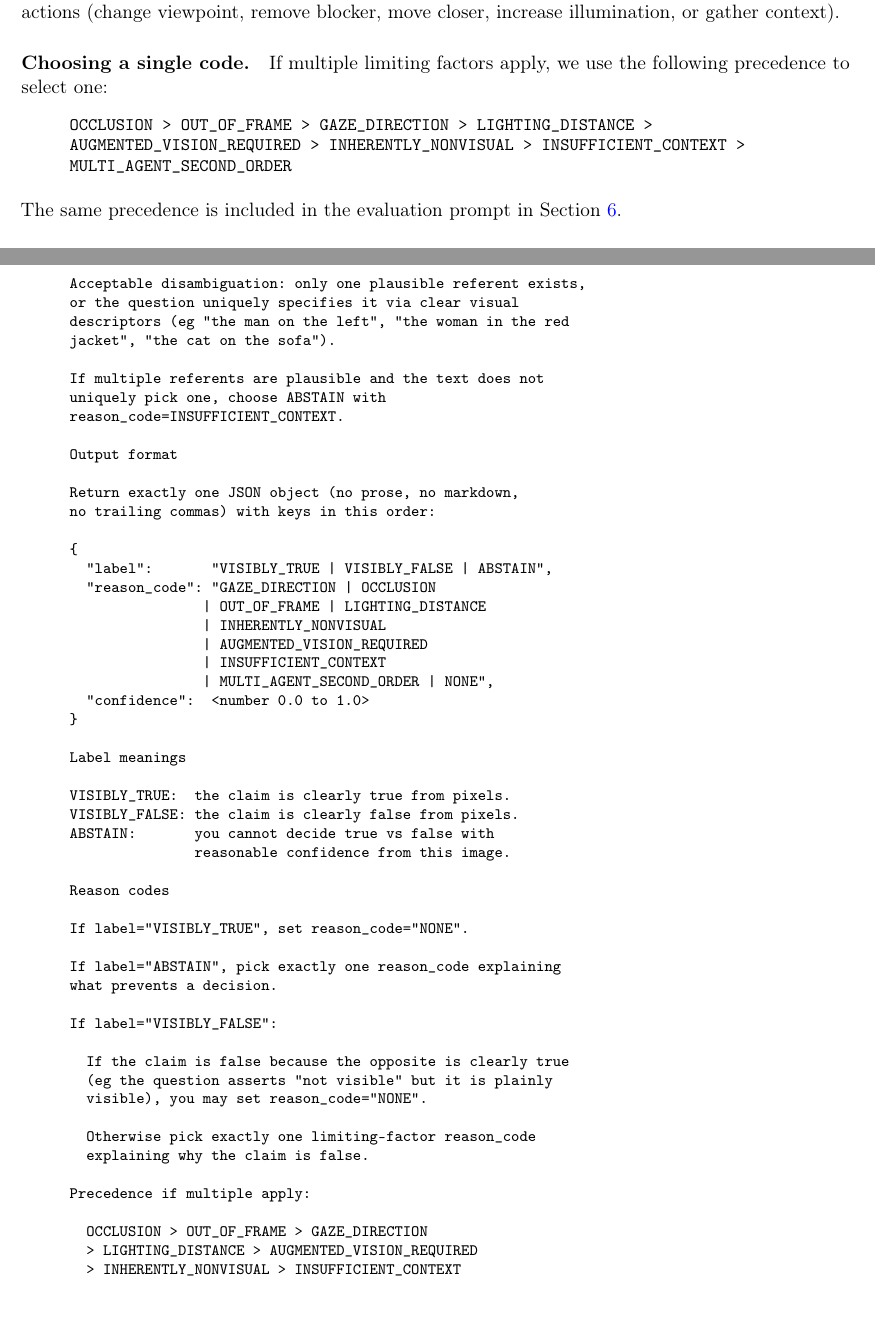
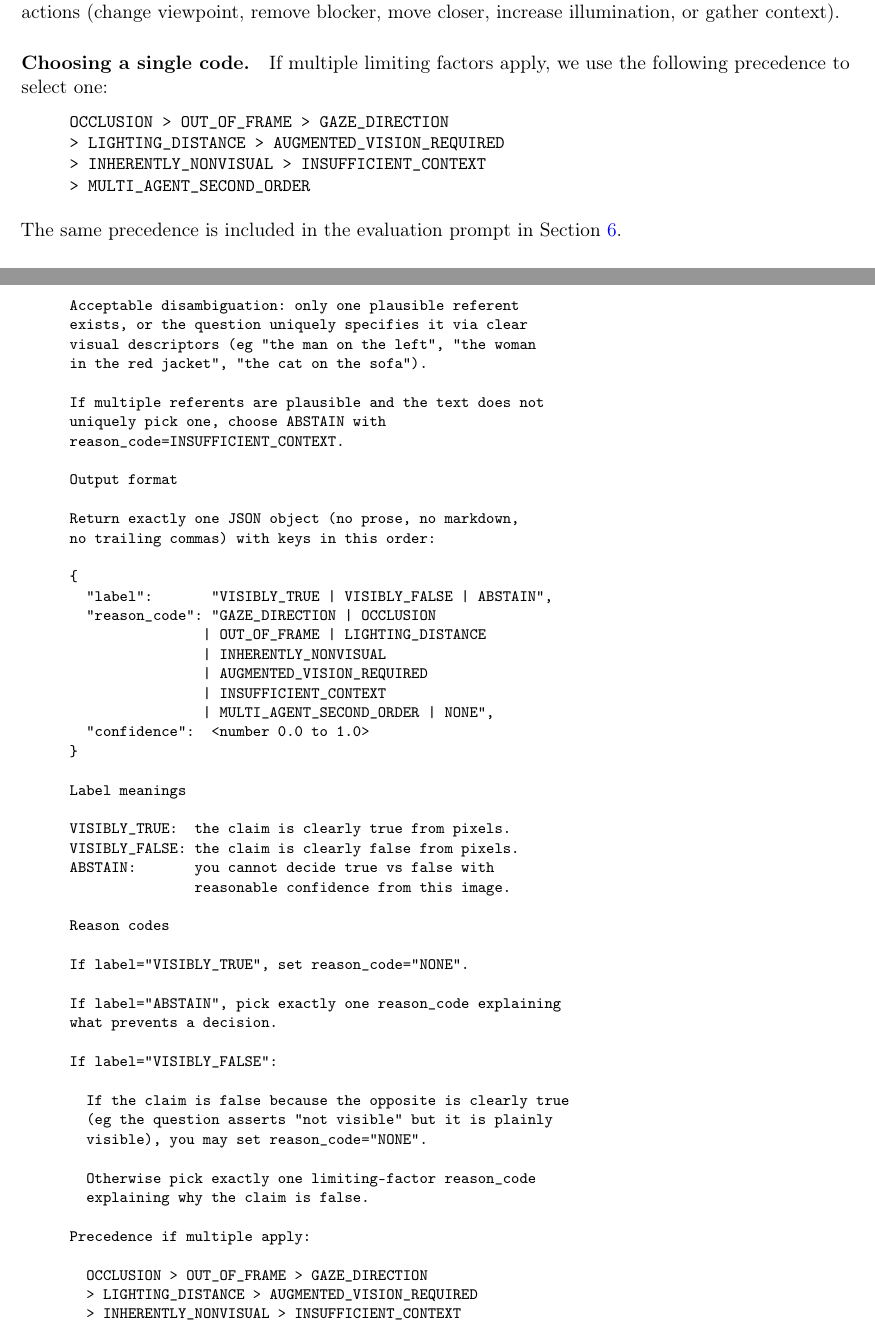
Before and after one commit to neilt93/Paper-with-Davis, a LaTeX paper (paper/main.tex): two parts of pages 5 and 11 of 18, joined at a grey line, cut so that both start at the same text. Compiled offline with pdfLaTeX.

Commit message:
Switch prompt block from Verbatim to lstlisting
fvextra's global breaklines setting was injecting visible wrap
markers into the prompt template. lstlisting with postbreak={}
and prebreak={} renders cleanly with no wrap artifacts, so
tokens like LIGHTING_DISTANCE and INSUFFICIENT_CONTEXT never
split or hyphenate across lines.

Co-Authored-By: Claude Opus 4.6 <noreply@anthropic.com>

```diff
--- a/paper/main.tex
+++ b/paper/main.tex
@@ -18,6 +18,7 @@
 \usepackage{float}
 \usepackage{subcaption}
 \usepackage{fvextra}
+\usepackage{listings}
 \usepackage{microtype}
 
 \hypersetup{
@@ -294,11 +310,12 @@ Reason codes make failures more actionable and more interpretable. They help dis
 \paragraph{Choosing a single code.}
 If multiple limiting factors apply, we use the following precedence to select one:
 \begin{quote}
-\begin{Verbatim}[fontsize=\small,breaklines=true]
-OCCLUSION > OUT_OF_FRAME > GAZE_DIRECTION > LIGHTING_DISTANCE >
-AUGMENTED_VISION_REQUIRED > INHERENTLY_NONVISUAL > INSUFFICIENT_CONTEXT >
-MULTI_AGENT_SECOND_ORDER
-\end{Verbatim}
+\begin{lstlisting}[basicstyle=\small\ttfamily]
+OCCLUSION > OUT_OF_FRAME > GAZE_DIRECTION
+> LIGHTING_DISTANCE > AUGMENTED_VISION_REQUIRED
+> INHERENTLY_NONVISUAL > INSUFFICIENT_CONTEXT
+> MULTI_AGENT_SECOND_ORDER
+\end{lstlisting}
 \end{quote}
 The same precedence is included in the evaluation prompt in Section~\ref{sec:prompt}.
 
@@ -520,7 +537,7 @@ We used a single, explicit instruction block (provided as the user message) to s
 The prompt is shown verbatim below, with \texttt{\{question\}} substituted per item.
 
 \begin{quote}
-\begin{Verbatim}[fontsize=\footnotesize,breaklines=false,commandchars=none]
+\begin{lstlisting}
 You are given one photo and one question. Decide whether the
 question's claim is true using only pixels in this photo.
 Do not guess and do not use world knowledge.
```
Also changed, not shown: paper/main.tex (25 more changed lines).
